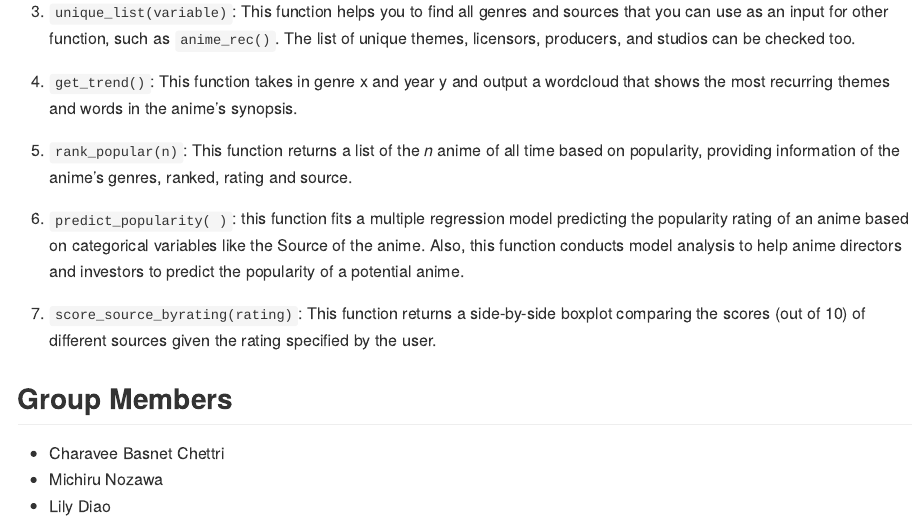
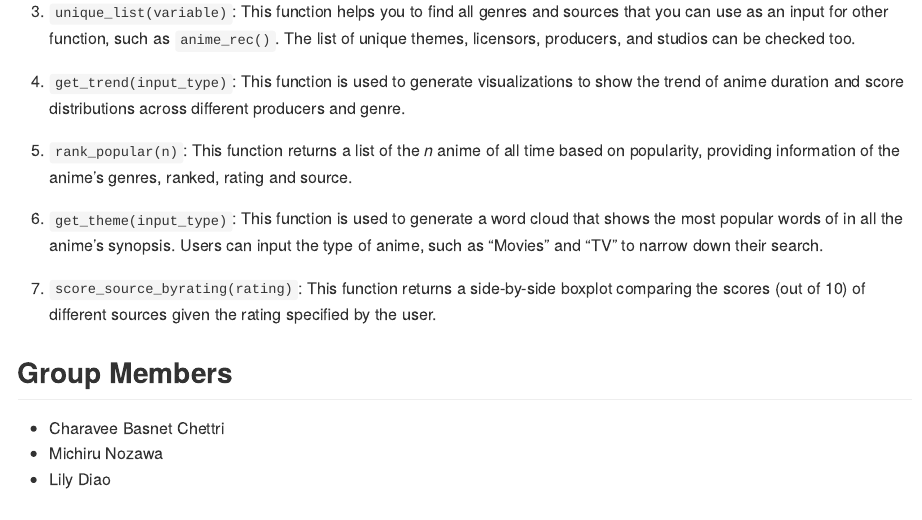
Before and after one commit to Charavee/animeR, an R Markdown document (README.Rmd): the page in a window 1100 px wide, from 1310 px down. Rendered offline with R 4.5, knitr and Pandoc, with nearby package versions; some code elsewhere in the file could not run offline; long lines of code are wrapped; badge pictures from the web are left out; common packages that the code uses without loading them are loaded.

Commit message:
update readme

```diff
--- a/README.Rmd
+++ b/README.Rmd
@@ -60,11 +60,11 @@ We will be creating the followng functions for this project. Two functions are m
 
 3) `unique_list(variable)`: This function helps you to find all genres and sources that you can use as an input for other function, such as `anime_rec()`. The list of unique themes, licensors, producers, and studios can be checked too.
 
-4) `get_trend()`: This function takes in genre x and year y and output a wordcloud that shows the most recurring themes and words in the anime’s synopsis.
+4) `get_trend(input_type)`: This function is used to generate visualizations to show the trend of anime duration and score distributions across different producers and genre.
 
 5) `rank_popular(n)`: This function returns a list of the *n* anime of all time based on popularity, providing information of the anime's genres, ranked, rating and source.
 
-6) `predict_popularity( )`: this function fits a multiple regression model predicting the popularity rating of an anime based on categorical variables like the Source of the anime. Also, this function conducts model analysis to help anime directors and investors to predict the popularity of a potential anime.
+6) `get_theme(input_type)`: This function is used to generate a word cloud that shows the most popular words of in all the anime's synopsis. Users can input the type of anime, such as "Movies" and "TV" to narrow down their search.
 
 7) `score_source_byrating(rating)`: This function returns a side-by-side boxplot comparing the scores (out of 10) of different sources given the rating specified by the user.
 
```
Also changed, not shown: README.md.
